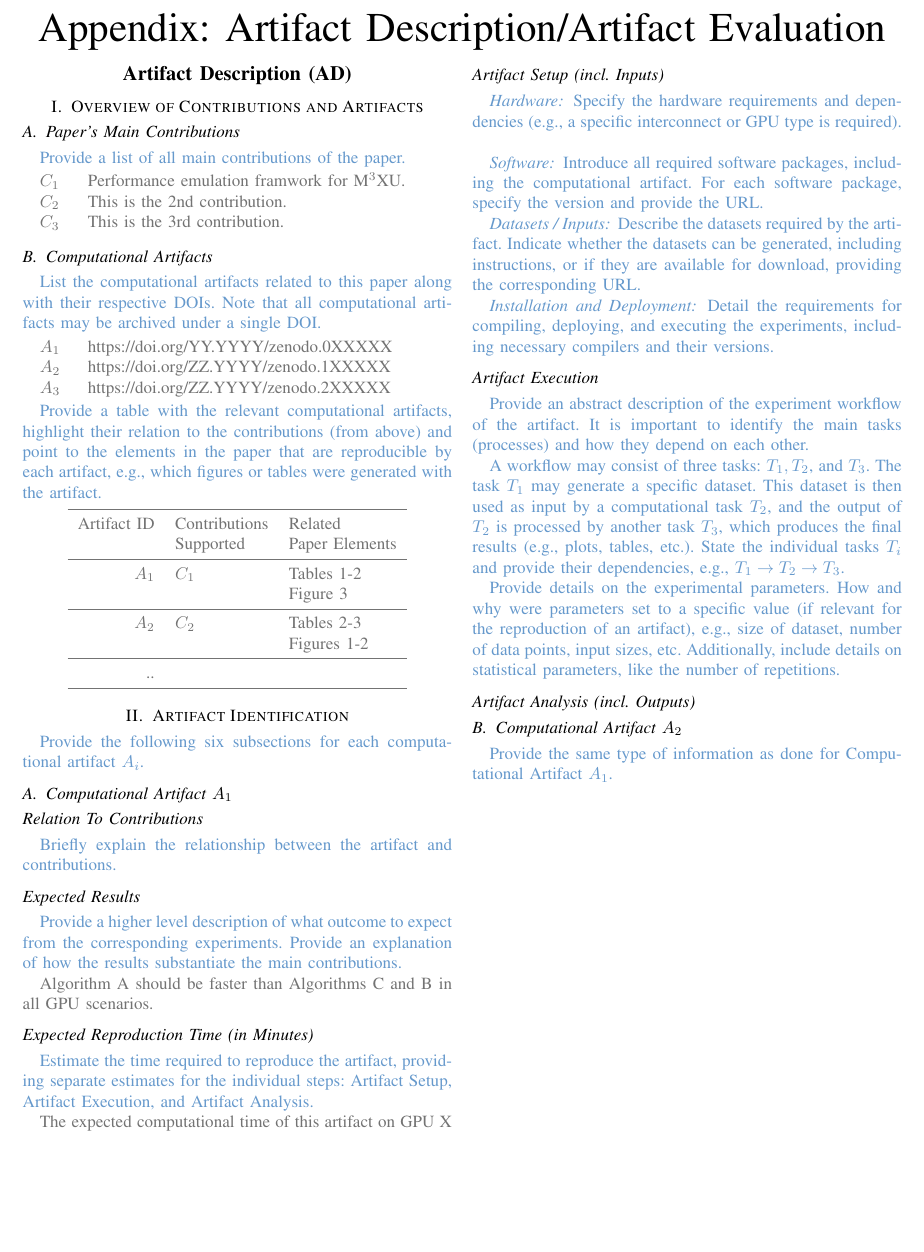
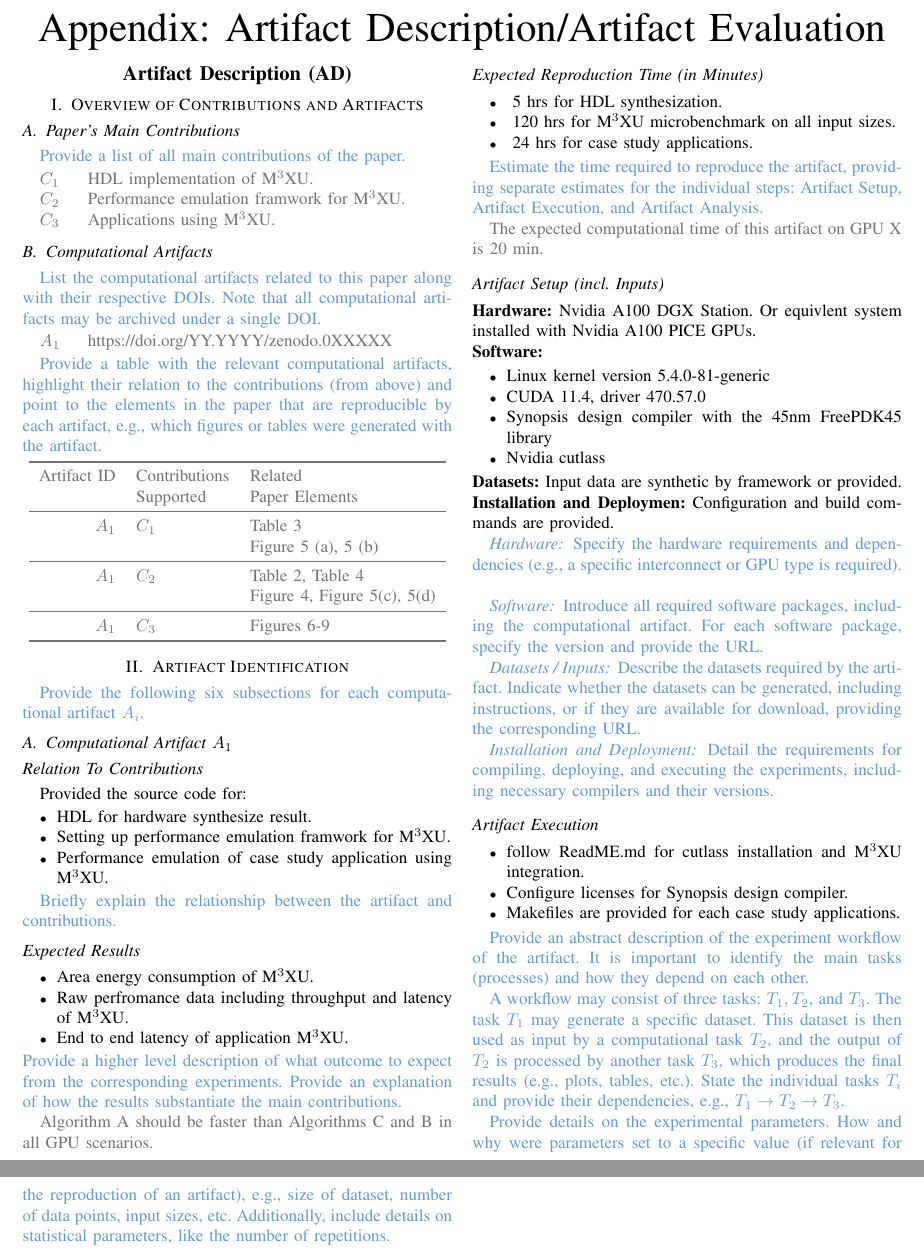
Before and after one commit to escalab/2024SC-M3-AD, a LaTeX paper (AD/ad.tex): part of page 1 of 2 before the commit and two parts of pages 1 and 2 of 2 after it, the two joined at a grey line, cut so that both start at the same text, the shorter picture padded with empty space. Compiled offline with pdfLaTeX; a missing font is replaced by an installed copy or a similar font; a LaTeX package or settings file that is missing is left out.

Commit message:
init draft for AD

```diff
--- a/AD/ad.tex
+++ b/AD/ad.tex
@@ -44,9 +44,9 @@ Provide a list of all main contributions of the paper.
 
 \artsampl{
 \begin{description}
-\item[$C_1$] Performance emulation framwork for \MPCMXU{}.
-\item[$C_2$] This is the 2nd contribution.
-\item[$C_3$] This is the 3rd contribution.
+\item[$C_1$] HDL implementation of \MPCMXU{}.
+\item[$C_2$] Performance emulation framwork for \MPCMXU{}.
+\item[$C_3$] Applications using \MPCMXU{}.
 \end{description}
 }
 
@@ -60,8 +60,8 @@ List the computational artifacts related to this paper along with their respecti
 \artsampl{
 \begin{description}
 \item[$A_1$] https://doi.org/YY.YYYY/zenodo.0XXXXX
-\item[$A_2$] https://doi.org/ZZ.YYYY/zenodo.1XXXXX
-\item[$A_3$] https://doi.org/ZZ.YYYY/zenodo.2XXXXX
+% \item[$A_2$] https://doi.org/ZZ.YYYY/zenodo.1XXXXX
+% \item[$A_3$] https://doi.org/ZZ.YYYY/zenodo.2XXXXX
 \end{description}
 }
 
@@ -79,13 +79,13 @@ which figures or tables were generated with the artifact.
 Artifact ID  &  Contributions &  Related \\
              &  Supported     &  Paper Elements \\
 \midrule
-$A_1$   &  $C_1$ & Tables 1-2 \\
-        &        & Figure 3\\
+$A_1$   &  $C_1$ & Table 3 \\
+        &        & Figure 5 (a), 5 (b)\\
 \midrule
-$A_2$   &  $C_2$ & Tables 2-3 \\
-        &        & Figures 1-2\\
+$A_1$   &  $C_2$ & Table 2, Table 4 \\
+        &        & Figure 4, Figure 5(c), 5(d)\\
 \midrule
-.. \\
+$A_1$   &  $C_3$ & Figures 6-9 \\
 \bottomrule
 \end{tabular}
 \end{center}
@@ -103,13 +103,23 @@ Provide the following six subsections for each computational artifact $A_i$.
 \newartifact
 
 \artrel
+Provided the source code for:
+\begin{itemize}
+    \item HDL for hardware synthesize result.
+    \item Setting up performance emulation framwork for \MPCMXU{}.
+    \item Performance emulation of case study application using \MPCMXU{}.
+\end{itemize}
 
 \artexpl{
     Briefly explain the relationship between the artifact and contributions.
 }
 
 \artexp
-
+\begin{itemize}
+    \item Area energy consumption of \MPCMXU{}.
+    \item Raw perfromance data including throughput and latency of \MPCMXU{}.
+    \item End to end latency of application \MPCMXU{}.
+\end{itemize}
 \artexpl{
 Provide a higher level description of what outcome to expect from the corresponding experiments. Provide an explanation of how the results substantiate the main contributions.
 }
@@ -119,6 +129,12 @@ Algorithm A should be faster than Algorithms C and B in all GPU scenarios.
 }
 
 \arttime
+\begin{itemize}
+    \item ~5 hrs for HDL synthesization.
+    \item ~120 hrs for \MPCMXU{} microbenchmark on all input sizes.
+    \item ~24 hrs for case study applications.
+\end{itemize}
+
 
 \artexpl{
 Estimate the time required to reproduce the artifact, providing separate estimates for the individual steps: Artifact Setup, Artifact Execution, and Artifact Analysis.
@@ -129,6 +145,20 @@ The expected computational time of this artifact on GPU X is 20~min.
 }
 
 \artin
+\noindent\textbf{Hardware:} Nvidia A100 DGX Station. Or equivlent system installed with Nvidia A100 PICE GPUs.
+
+\noindent\textbf{Software:}
+\begin{itemize}
+    \item Linux kernel version 5.4.0-81-generic
+    \item CUDA 11.4, driver 470.57.0
+    \item Synopsis design compiler with the 45nm FreePDK45 library
+    \item Nvidia cutlass
+\end{itemize}
+
+\noindent\textbf{Datasets:} Input data are synthetic by framework or provided.
+\noindent\textbf{Installation and Deploymen:} Configuration and build commands are provided.
+
+
 
 \artinpart{Hardware}
 
@@ -155,6 +185,11 @@ Detail the requirements for compiling, deploying, and executing the experiments,
 }
 
 \artcomp
+\begin{itemize}
+    \item follow ReadME.md for cutlass installation and \MPCMXU{} integration.
+    \item Configure licenses for Synopsis design compiler.
+    \item Makefiles are provided for each case study applications.
+\end{itemize}
 
 \artexpl{
 Provide an abstract description of the experiment workflow of the artifact. It is important to identify the main tasks (processes) and how they depend on each other.
@@ -164,16 +199,12 @@ A workflow may consist of three tasks: $T_1, T_2$, and $T_3$. The task $T_1$ may
 Provide details on the experimental parameters. How and why were parameters set to a specific value (if relevant for the reproduction of an artifact), e.g., size of dataset, number of data points, input sizes, etc. Additionally, include details on statistical parameters, like the number of repetitions.
 }
 
-\artout
+% \artout
 
-\newartifact
+% \newartifact
 
-\artexpl{
-Provide the same type of information as done for Computational Artifact $A_1$.
-}
+% \artexpl{
+% Provide the same type of information as done for Computational Artifact $A_1$.
+% }
 
 
-%%%%%%%%%%%%%%%%%%%%%%%%%%%%%%%%%%%%%%%%%%%%%%%%%%%%%
-%  AE Appendix
-%%%%%%%%%%%%%%%%%%%%%%%%%%%%%%%%%%%%%%%%%%%%%%%%%%%%%
-\newpage
```
Also changed, not shown: AD/ad.pdf, AD/ad.tex (52 more changed lines), 2 other files.
